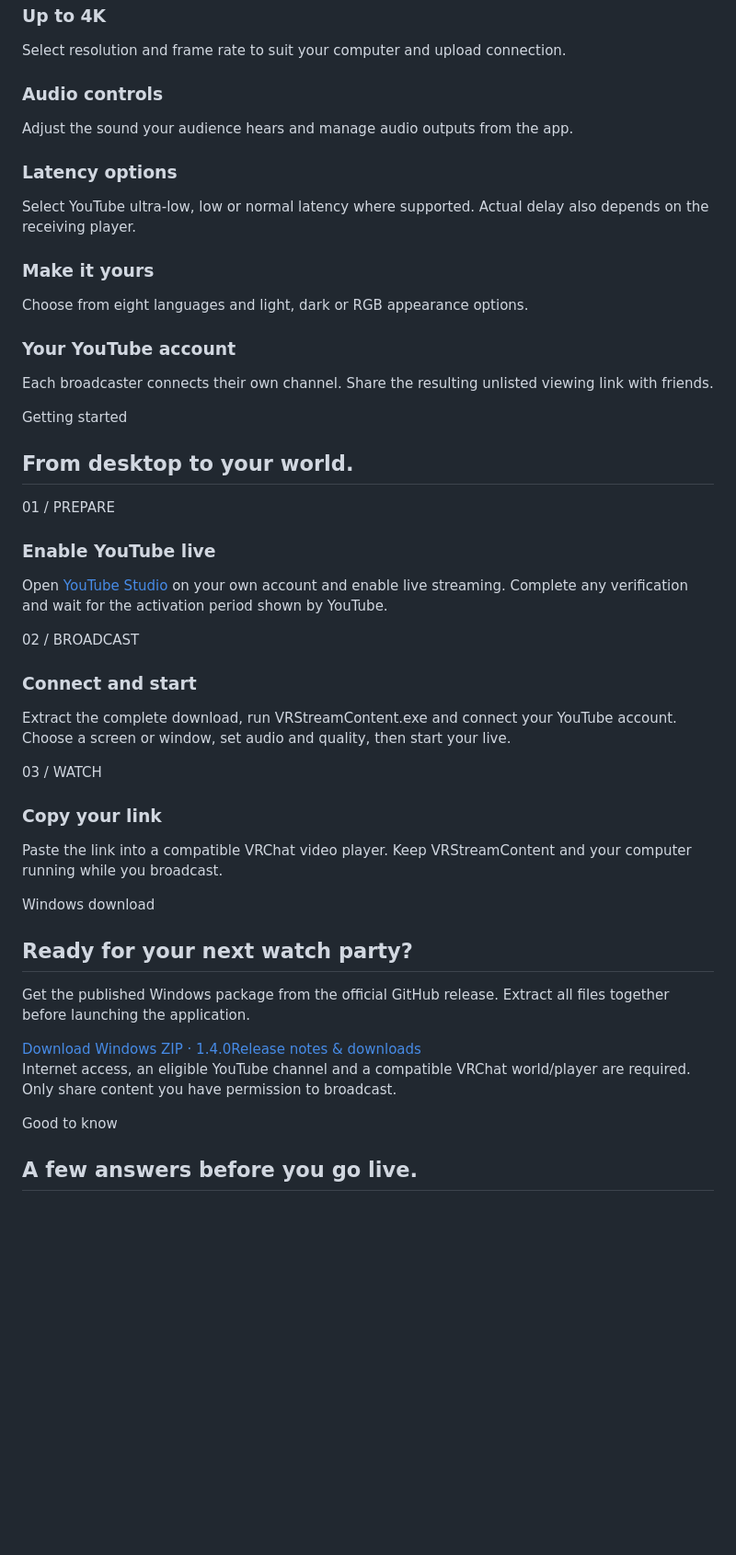
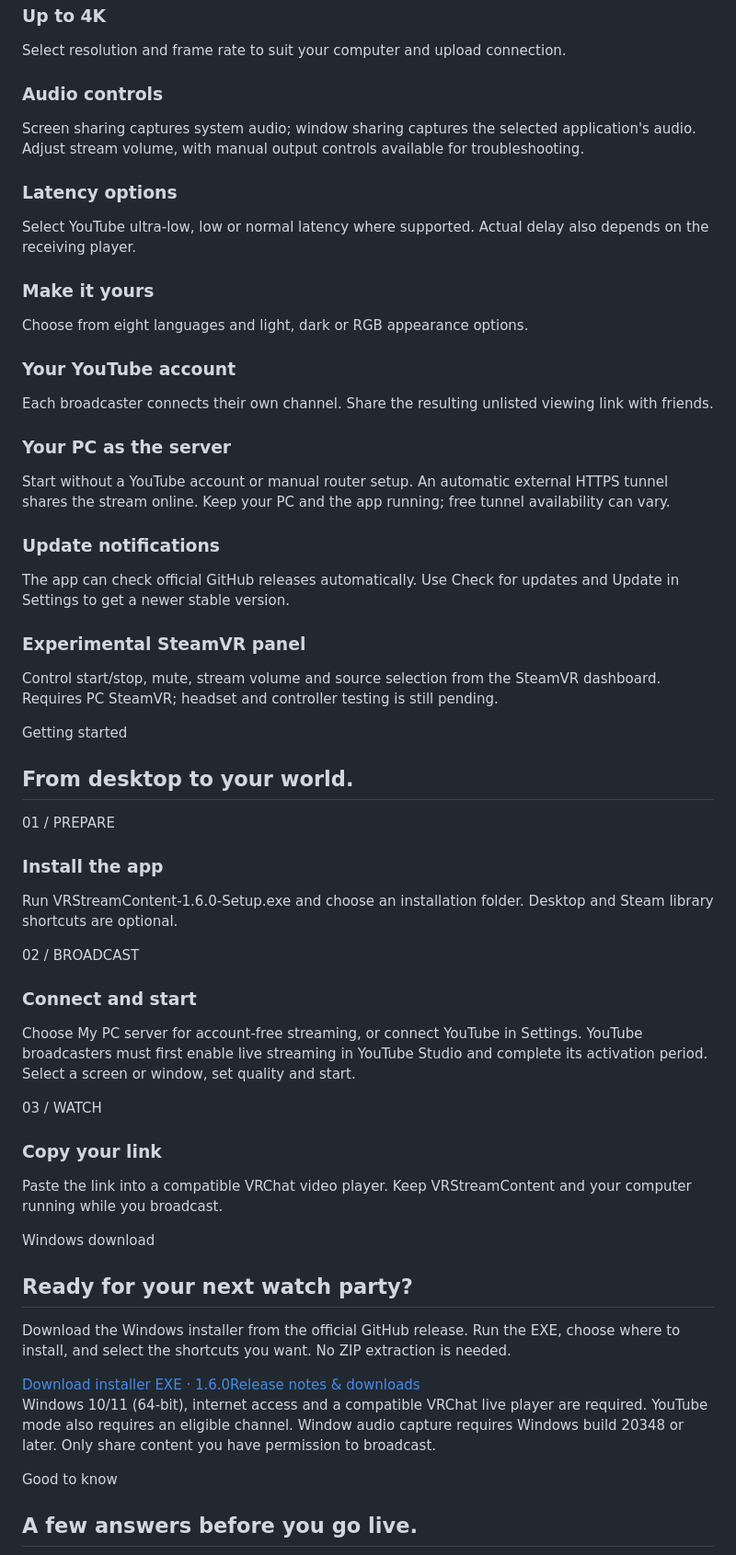
Before and after one commit to Hawierowy404/VRStreamContent, a Markdown page: docs/index.md, the part around one of its changes. Shown at 92% size. Rendered like a GitHub page; blank space fills up the shorter version.

Commit message:
Update website for 1.6.0 EXE installer and current streaming features

```diff
--- a/docs/index.md
+++ b/docs/index.md
@@ -21,15 +21,19 @@ title: VRStreamContent — Share your screen. Watch together.
 <section class="section" id="features"><div class="eyebrow">Made for watching together</div><h2>Your live, your controls.</h2><div class="grid">
 <article class="card"><h3>Screen or window</h3><p>Choose what you share and switch the shared window during a live broadcast.</p></article>
 <article class="card"><h3>Up to 4K</h3><p>Select resolution and frame rate to suit your computer and upload connection.</p></article>
-<article class="card"><h3>Audio controls</h3><p>Adjust the sound your audience hears and manage audio outputs from the app.</p></article>
+<article class="card"><h3>Audio controls</h3><p>Screen sharing captures system audio; window sharing captures the selected application's audio. Adjust stream volume, with manual output controls available for troubleshooting.</p></article>
 <article class="card"><h3>Latency options</h3><p>Select YouTube ultra-low, low or normal latency where supported. Actual delay also depends on the receiving player.</p></article>
 <article class="card"><h3>Make it yours</h3><p>Choose from eight languages and light, dark or RGB appearance options.</p></article>
 <article class="card"><h3>Your YouTube account</h3><p>Each broadcaster connects their own channel. Share the resulting unlisted viewing link with friends.</p></article>
+<article class="card"><h3>Your PC as the server</h3><p>Start without a YouTube account or manual router setup. An automatic external HTTPS tunnel shares the stream online. Keep your PC and the app running; free tunnel availability can vary.</p></article>
+<article class="card"><h3>Update notifications</h3><p>The app can check official GitHub releases automatically. Use Check for updates and Update in Settings to get a newer stable version.</p></article>
+<article class="card"><h3>Experimental SteamVR panel</h3><p>Control start/stop, mute, stream volume and source selection from the SteamVR dashboard. Requires PC SteamVR; headset and controller testing is still pending.</p></article>
+
 </div></section>
 <section class="section" id="start"><div class="eyebrow">Getting started</div><h2>From desktop to your world.</h2><div class="grid">
-<article class="card"><span class="number">01 / PREPARE</span><h3>Enable YouTube live</h3><p>Open <a href="https://studio.youtube.com/">YouTube Studio</a> on your own account and enable live streaming. Complete any verification and wait for the activation period shown by YouTube.</p></article>
-<article class="card"><span class="number">02 / BROADCAST</span><h3>Connect and start</h3><p>Extract the complete download, run VRStreamContent.exe and connect your YouTube account. Choose a screen or window, set audio and quality, then start your live.</p></article>
+<article class="card"><span class="number">01 / PREPARE</span><h3>Install the app</h3><p>Run VRStreamContent-1.6.0-Setup.exe and choose an installation folder. Desktop and Steam library shortcuts are optional.</p></article>
+<article class="card"><span class="number">02 / BROADCAST</span><h3>Connect and start</h3><p>Choose My PC server for account-free streaming, or connect YouTube in Settings. YouTube broadcasters must first enable live streaming in YouTube Studio and complete its activation period. Select a screen or window, set quality and start.</p></article>
 <article class="card"><span class="number">03 / WATCH</span><h3>Copy your link</h3><p>Paste the link into a compatible VRChat video player. Keep VRStreamContent and your computer running while you broadcast.</p></article>
 </div></section>
-<section class="section" id="download"><div class="download"><div class="eyebrow">Windows download</div><h2>Ready for your next watch party?</h2><p>Get the published Windows package from the official GitHub release. Extract all files together before launching the application.</p><div class="buttons"><a class="button primary" href="https://github.com/Hawierowy404/VRStreamContent/releases/download/VRST/VRStreamContent-1.4.0-Windows.zip">Download Windows ZIP · 1.4.0</a><a class="button" href="https://github.com/Hawierowy404/VRStreamContent/releases">Release notes &amp; downloads</a></div><p class="small">Internet access, an eligible YouTube channel and a compatible VRChat world/player are required. Only share content you have permission to broadcast.</p></div></section>
+<section class="section" id="download"><div class="download"><div class="eyebrow">Windows download</div><h2>Ready for your next watch party?</h2><p>Download the Windows installer from the official GitHub release. Run the EXE, choose where to install, and select the shortcuts you want. No ZIP extraction is needed.</p><div class="buttons"><a class="button primary" href="https://github.com/Hawierowy404/VRStreamContent/releases/latest/download/VRStreamContent-1.6.0-Setup.exe">Download installer EXE · 1.6.0</a><a class="button" href="https://github.com/Hawierowy404/VRStreamContent/releases">Release notes &amp; downloads</a></div><p class="small">Windows 10/11 (64-bit), internet access and a compatible VRChat live player are required. YouTube mode also requires an eligible channel. Window audio capture requires Windows build 20348 or later. Only share content you have permission to broadcast.</p></div></section>
 <section class="section" id="help"><div class="eyebrow">Good to know</div><h2>A few answers before you go live.</h2>
```
Also changed, not shown: other parts of docs/index.md (+5 -5 lines).
